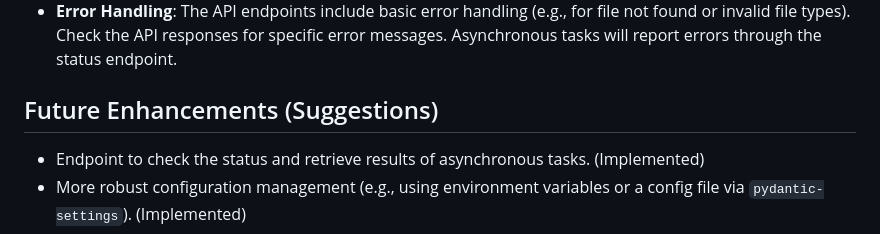
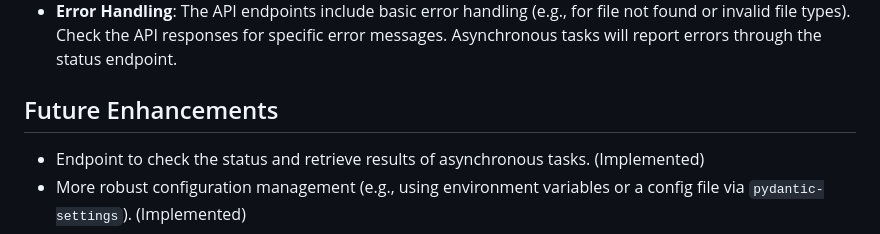
Before and after one commit to ArceusOmkar7/BLIP-Captioner, a Markdown page: README.md, the part around the change. GitHub-like rendering.

```diff
--- a/README.md
+++ b/README.md
@@ -315,7 +315,7 @@ Logging is handled by Uvicorn and FastAPI. The log level can be configured using
 -   **Model Loading**: The BLIP model is loaded into memory when the service starts. This can take some time and consume significant memory, especially the larger versions of the model.
 -   **Error Handling**: The API endpoints include basic error handling (e.g., for file not found or invalid file types). Check the API responses for specific error messages. Asynchronous tasks will report errors through the status endpoint.
 
-## Future Enhancements (Suggestions)
+## Future Enhancements
 
 *   Endpoint to check the status and retrieve results of asynchronous tasks. (Implemented)
 *   More robust configuration management (e.g., using environment variables or a config file via `pydantic-settings`). (Implemented)
```
